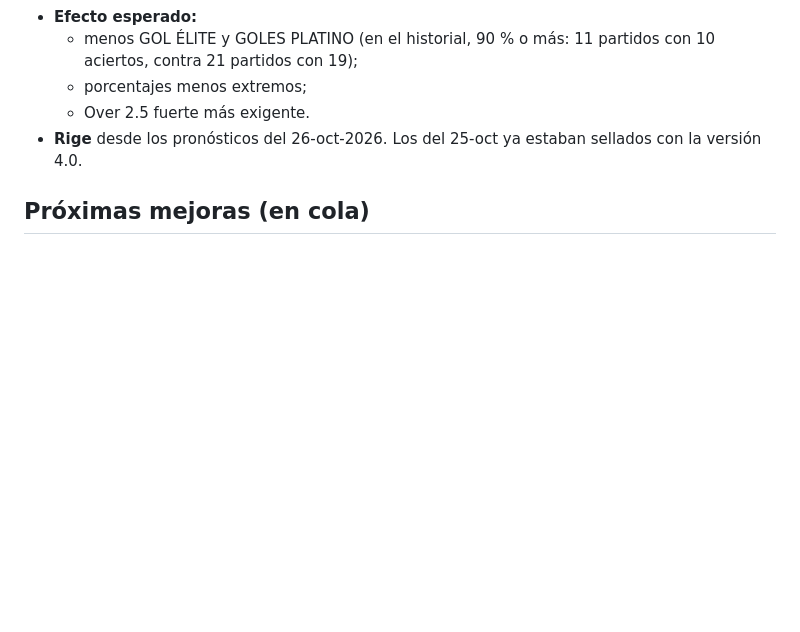
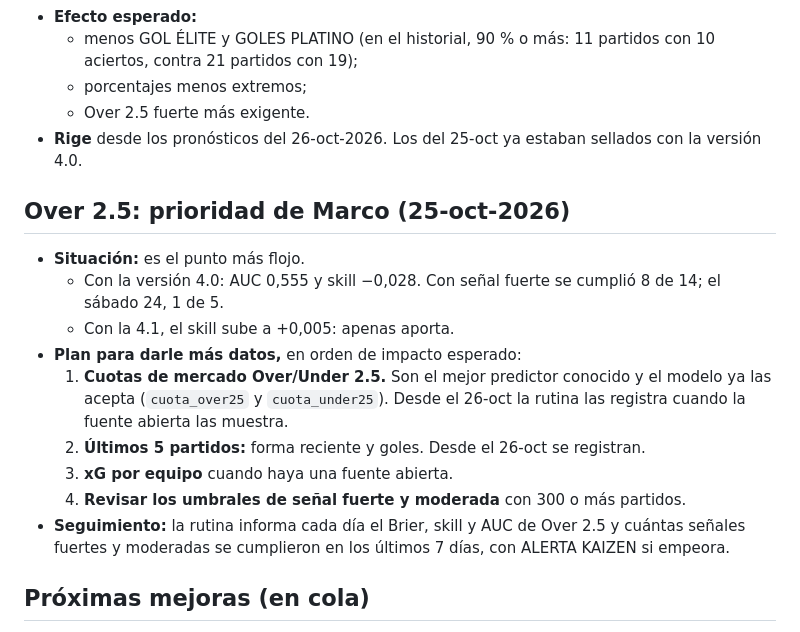
Before and after one commit to novagroupoficial-cloud/gol-elite-pro-portal, a Markdown page: tools/kaizen/KAIZEN.md, the part around the change. Rendered like a GitHub page; blank space fills up the shorter version.

Commit message:
Kaizen: plan específico para Over 2.5 (cuotas, últimos 5, xG, umbrales)
Co-Authored-By: Claude Opus 5.5 <noreply@anthropic.com>
Claude-Session: https://claude.ai/code/session_01TVQBKkp8qQ3Y6kpVM5oknh

```diff
--- a/tools/kaizen/KAIZEN.md
+++ b/tools/kaizen/KAIZEN.md
@@ -42,6 +42,17 @@ Autorizado por Marco Rivera el 25-oct-2026: "te autorizo desde este momento… d
   - Over 2.5 fuerte más exigente.
 - **Rige** desde los pronósticos del 26-oct-2026. Los del 25-oct ya estaban sellados con la versión 4.0.
 
+## Over 2.5: prioridad de Marco (25-oct-2026)
+- **Situación:** es el punto más flojo.
+  - Con la versión 4.0: AUC 0,555 y skill −0,028. Con señal fuerte se cumplió 8 de 14; el sábado 24, 1 de 5.
+  - Con la 4.1, el skill sube a +0,005: apenas aporta.
+- **Plan para darle más datos,** en orden de impacto esperado:
+  1. **Cuotas de mercado Over/Under 2.5.** Son el mejor predictor conocido y el modelo ya las acepta (`cuota_over25` y `cuota_under25`). Desde el 26-oct la rutina las registra cuando la fuente abierta las muestra.
+  2. **Últimos 5 partidos:** forma reciente y goles. Desde el 26-oct se registran.
+  3. **xG por equipo** cuando haya una fuente abierta.
+  4. **Revisar los umbrales de señal fuerte y moderada** con 300 o más partidos.
+- **Seguimiento:** la rutina informa cada día el Brier, skill y AUC de Over 2.5 y cuántas señales fuertes y moderadas se cumplieron en los últimos 7 días, con ALERTA KAIZEN si empeora.
+
 ## Próximas mejoras (en cola)
 1. **Últimos 5 partidos (fase de medición):** la rutina registra en `data/<fecha>/ultimos5.json` los últimos 5 resultados de cada equipo de los partidos de 80 % o más, con su fuente. Cuando haya 100 o más partidos con ese dato, se prueba en el modelo (`Equipo.u5_gf/u5_gc/u5_pj` ya existe).
 2. **Fuente automática:** football-data.org (ya contratada por el Dashboard) para las ligas grandes, para no gastar lecturas web.
```
